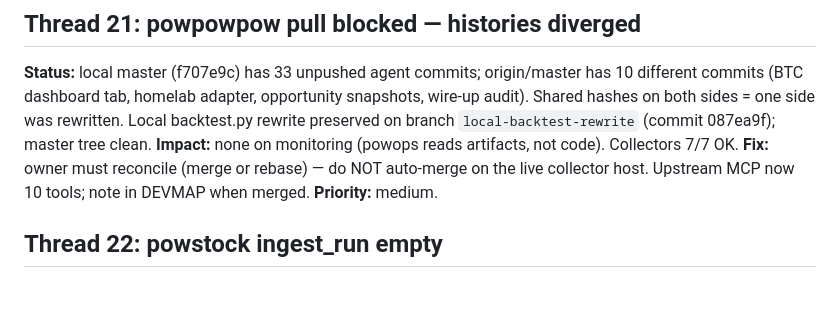
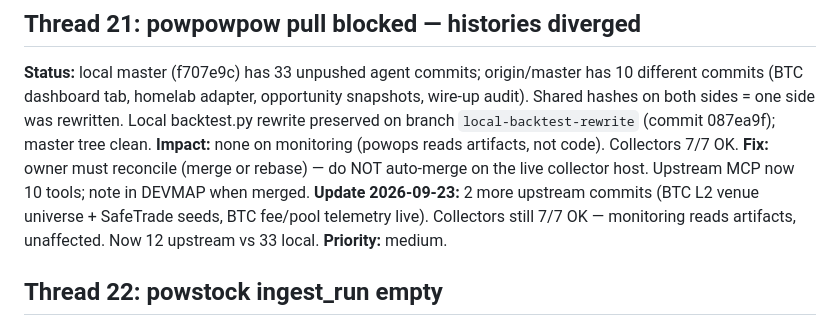
Before and after one commit to prx0r/powops, a Markdown page: threads.md, the part around the change. Rendered like a GitHub page; blank space fills up the shorter version.

Commit message:
docs: thread 21 BTC L2 upstream update, monitoring unaffected

```diff
--- a/threads.md
+++ b/threads.md
@@ -20,6 +20,9 @@ rewritten. Local backtest.py rewrite preserved on branch
 **Impact:** none on monitoring (powops reads artifacts, not code). Collectors 7/7 OK.
 **Fix:** owner must reconcile (merge or rebase) — do NOT auto-merge on the
 live collector host. Upstream MCP now 10 tools; note in DEVMAP when merged.
+**Update 2026-09-23:** 2 more upstream commits (BTC L2 venue universe +
+SafeTrade seeds, BTC fee/pool telemetry live). Collectors still 7/7 OK —
+monitoring reads artifacts, unaffected. Now 12 upstream vs 33 local.
 **Priority:** medium.
 
 ## Thread 22: powstock ingest_run empty
```
